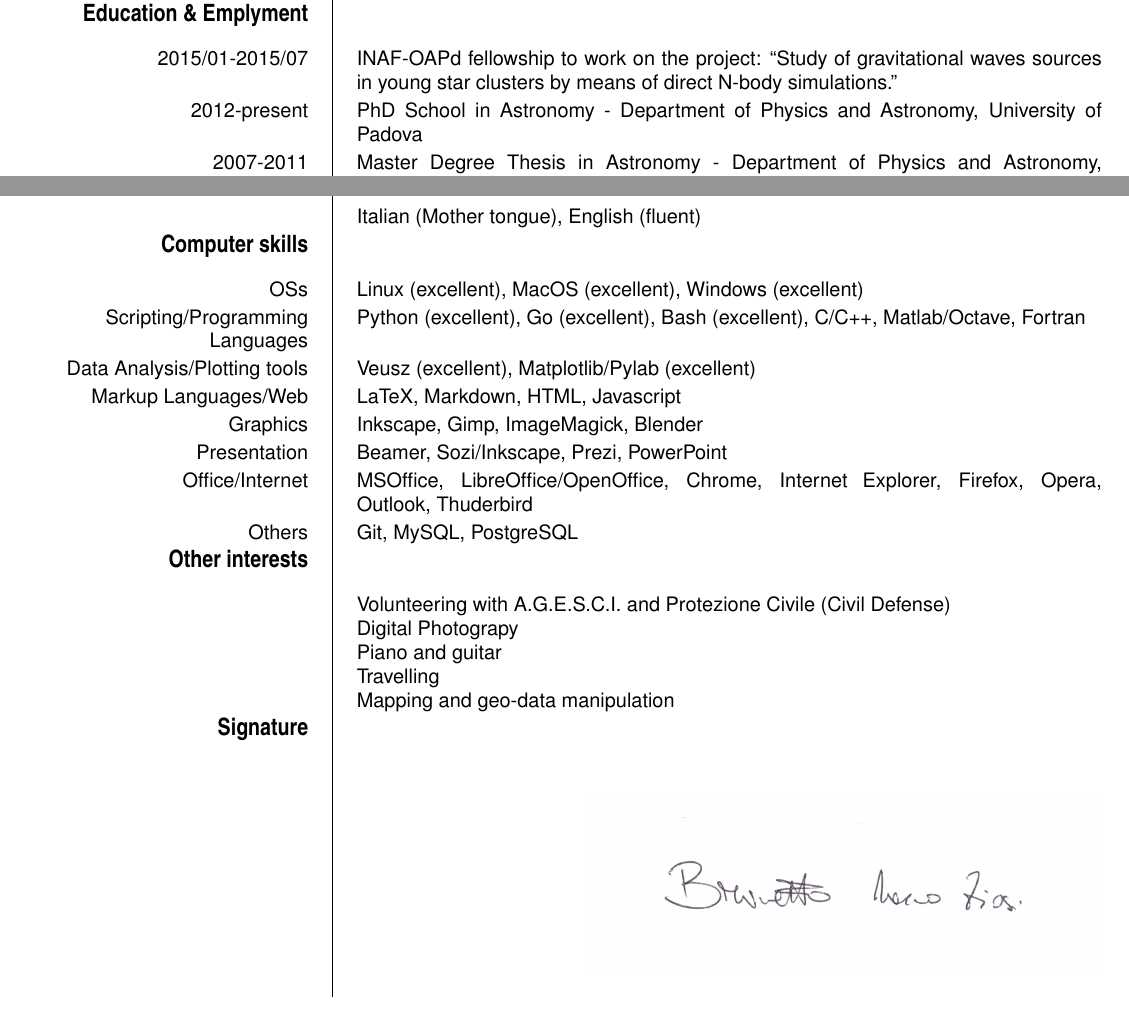
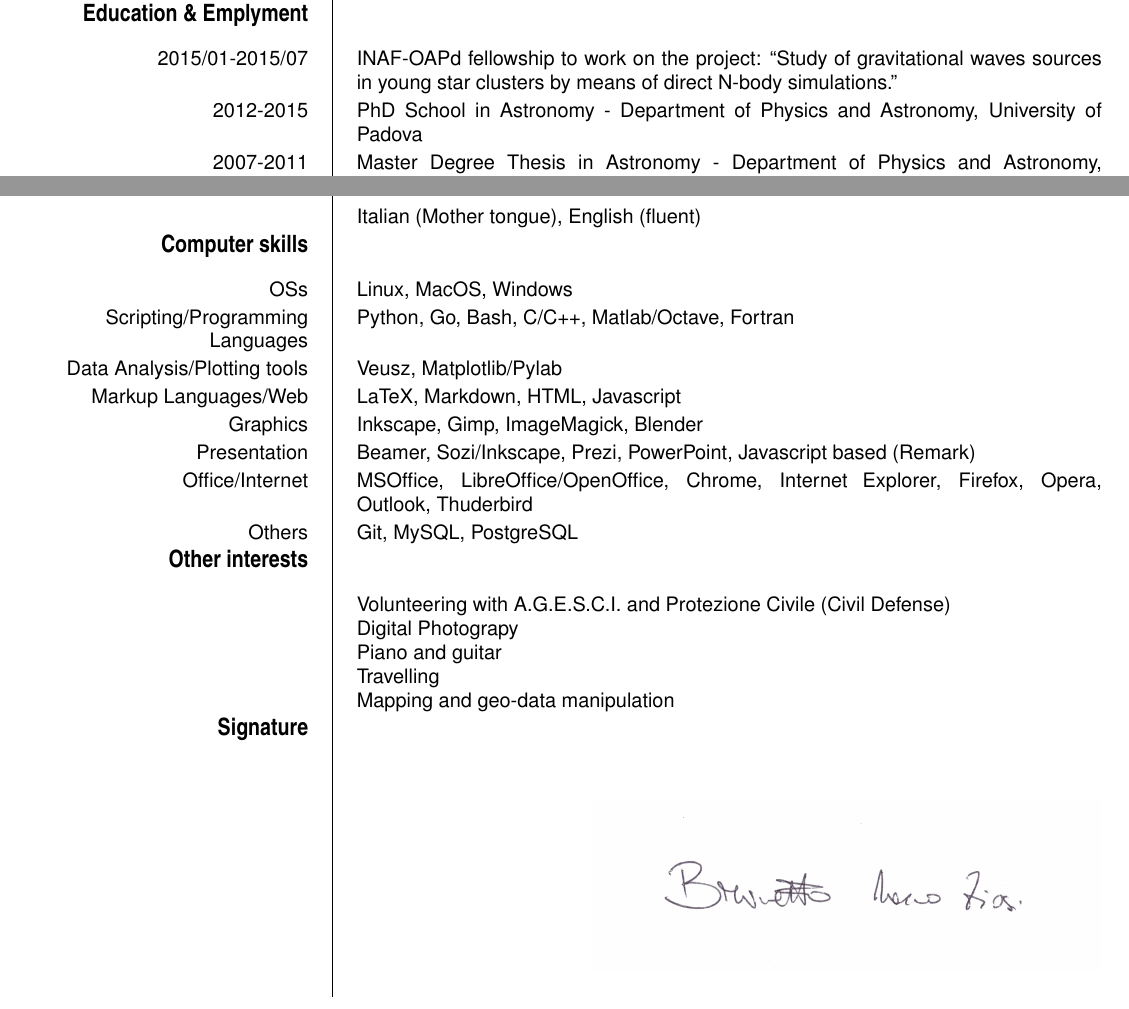
Before and after one commit to brunetto/cv, a LaTeX CV (ziosi_resume.tex): two parts of pages 1 and 2 of 2, joined at a grey line, cut so that both start at the same text. Compiled offline with pdfLaTeX.

Commit message:
clean IT knowledge

```diff
--- a/ziosi_resume.tex
+++ b/ziosi_resume.tex
@@ -51,7 +51,7 @@ Department of Physics and Astronomy
 \ecvsection{Education \& Emplyment}
 \ecvitem{2015/01-2015/07}{INAF-OAPd fellowship to work on the project: ``Study of gravitational
 waves sources in young star clusters by means of direct N-body simulations.''}
-\ecvitem{2012-present}{PhD School in Astronomy - Department of Physics and Astronomy, University of Padova}
+\ecvitem{2012-2015}{PhD School in Astronomy - Department of Physics and Astronomy, University of Padova}
 
 %   (Università degli Studi di Padova), Research project title: \emph{``The impact of stellar evolution and dynamics on the formation of compact-object binaries''}, supervisors: Dr. Michela Mapelli \\} %and Prof. Giuseppe Tormen\\}  % come sopra
 
@@ -277,10 +277,10 @@ programming}, CINECA (Bologna), 27 April 2011
 \ecvitem{}{Italian (Mother tongue), English (fluent)}
 
 \ecvsection{Computer skills}
-\ecvitem{OSs}{Linux (excellent), MacOS (excellent), Windows (excellent)}
-\ecvitem{Scripting/Programming Languages}{Python (excellent), Go (excellent), Bash (excellent),
+\ecvitem{OSs}{Linux, MacOS, Windows}
+\ecvitem{Scripting/Programming Languages}{Python, Go, Bash,
 C/C++, Matlab/Octave, Fortran}
-\ecvitem{Data Analysis/Plotting tools}{Veusz (excellent), Matplotlib/Pylab (excellent)}
+\ecvitem{Data Analysis/Plotting tools}{Veusz, Matplotlib/Pylab}
 % \ecvitem{Experience in HPC}{
 % \begin{description}
 % 	\item {\it Codes:} StarLab-GPU, Gadget
@@ -297,7 +297,7 @@ C/C++, Matlab/Octave, Fortran}
 % \end{description}}
 \ecvitem{Markup Languages/Web}{LaTeX, Markdown, HTML, Javascript}
 \ecvitem{Graphics}{Inkscape, Gimp, ImageMagick, Blender}
-\ecvitem{Presentation}{Beamer, Sozi/Inkscape, Prezi, PowerPoint}
+\ecvitem{Presentation}{Beamer, Sozi/Inkscape, Prezi, PowerPoint, Javascript based (Remark)}
 \ecvitem{Office/Internet}{MSOffice, LibreOffice/OpenOffice, Chrome, Internet Explorer, Firefox, Opera, Outlook, Thuderbird}
 \ecvitem{Others}{Git, MySQL, PostgreSQL}
 
```
Also changed, not shown: ziosi_cv.tex (+1 -1 lines), ziosi_cv.pdf, ziosi_resume.pdf.
